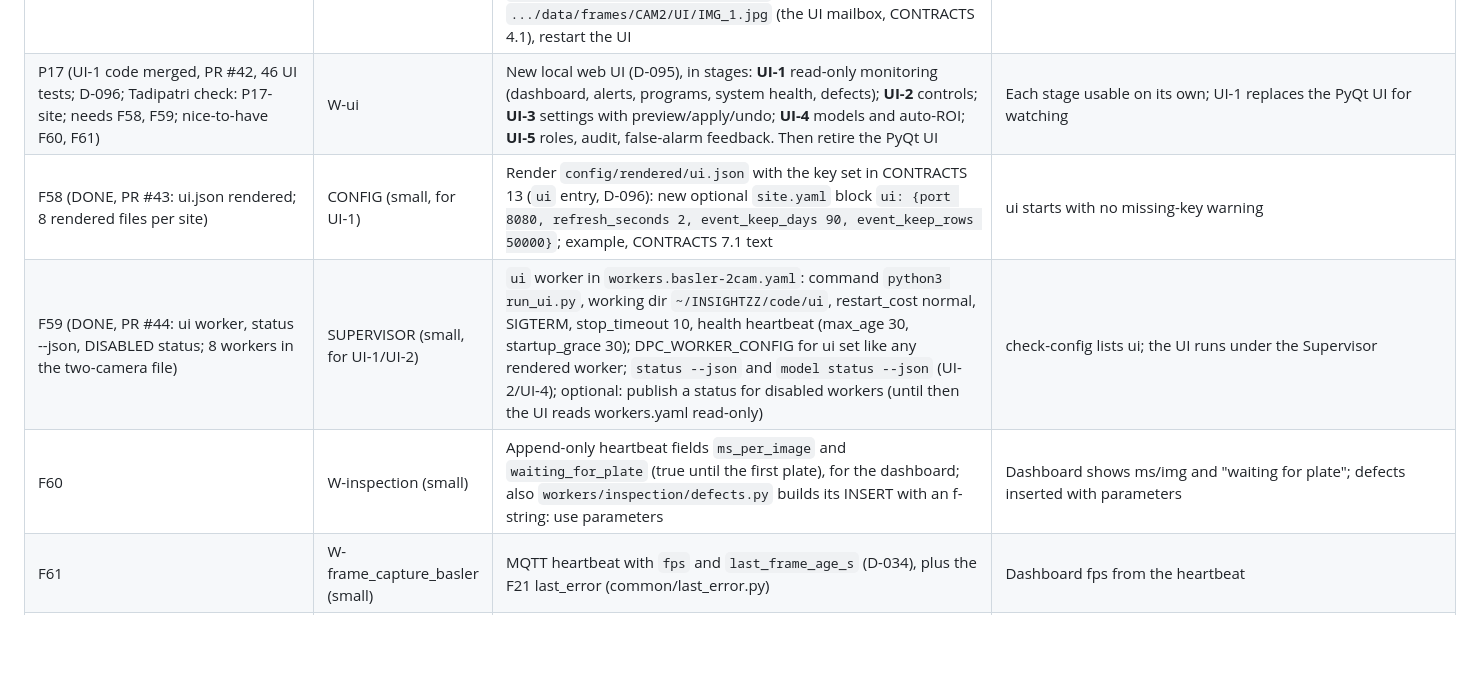
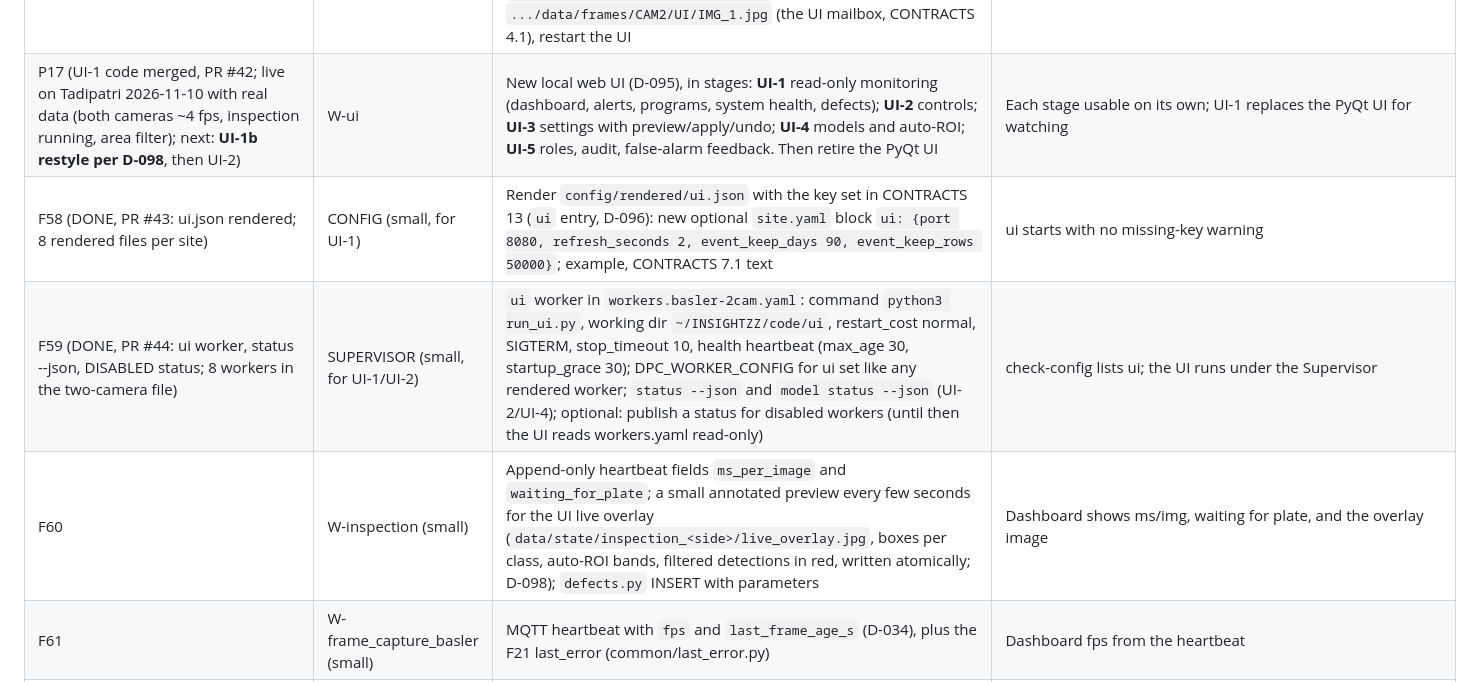
Before and after one commit to purushottamkumar2004/DPC, a Markdown page: docs/STATUS.md, the part around the change. Rendered like a GitHub page; blank space fills up the shorter version.

Commit message:
docs: D-098 UI style guide (dark control-room theme, one screen, drill-down, live overlay); P17 live on Tadipatri, UI-1b restyle next; F60 adds the live overlay image

```diff
--- a/docs/STATUS.md
+++ b/docs/STATUS.md
@@ -101,10 +101,10 @@ Owned by MASTER; update after each handoff. Last updated: 2026-10-22 (full clean
 | F43 (memory leak ruled out 2026-11-03: inspection RSS 1.65 GB at start, 1.66 GB after 5 h; GPU at 73 °C / 64 of 70 W with both sides; next: log GPU temperature, clock and power next to `Time Taken` to catch the next slowdown; the alert on FAILED (A12) is the real protection) | MASTER + You | **Inspection stopped for 68 h (31 Oct 00:06 - 2 Nov 20:13):** prediction time rose from about 84 ms to 4-15 s per image just after midnight; queue lag; the Supervisor restarted it 3 times and marked it FAILED; no alert; INF filled the disk. Cause under investigation (GPU memory / CPU fallback / thermal?). Lessons: an alert on FAILED (A12, mail), and a decision whether inspection should keep retrying | Cause found; FAILED triggers a mail |
 | F44 | W-inspection (small) | The inspection tests (`test_checks.py` and others) build their settings from `docs/sites/tadipatri.site.reference.yaml`, so a real Tadipatri value there (e.g. `checks: {wheel_missing: false}`) breaks them; tests should use their own fixture | Changing a value in the reference file never fails a worker test |
 | F45 (DONE 2026-11-03: UI_CONFIG.xml points to the UI mailbox, live images stay, no more capture restarts) | You (Tadipatri), now | **Cause of the capture restarts found:** the old PyQt desktop UI (`updateLiveView`, every 1 s) reads `LEFT_LIVE_IMAGE` / `RIGHT_LIVE_IMAGE` and then `os.remove`s them; pointed at `data/frames/CAMn/live/IMG_1.jpg`, it deletes the live image, the Supervisor sees "does not exist" and restarts the capture (and its inspection). Fix: in the UI's `UI_CONFIG.xml` set LEFT_LIVE_IMAGE = `.../data/frames/CAM1/UI/IMG_1.jpg`, RIGHT_LIVE_IMAGE = `.../data/frames/CAM2/UI/IMG_1.jpg` (the UI mailbox, CONTRACTS 4.1), restart the UI | No more "IMG_1.jpg does not exist" in supervisor.log; capture restart counts stop growing |
-| P17 (UI-1 code merged, PR #42, 46 UI tests; D-096; Tadipatri check: P17-site; needs F58, F59; nice-to-have F60, F61) | W-ui | New local web UI (D-095), in stages: **UI-1** read-only monitoring (dashboard, alerts, programs, system health, defects); **UI-2** controls; **UI-3** settings with preview/apply/undo; **UI-4** models and auto-ROI; **UI-5** roles, audit, false-alarm feedback. Then retire the PyQt UI | Each stage usable on its own; UI-1 replaces the PyQt UI for watching |
+| P17 (UI-1 code merged, PR #42; live on Tadipatri 2026-11-10 with real data (both cameras ~4 fps, inspection running, area filter); next: **UI-1b restyle per D-098**, then UI-2) | W-ui | New local web UI (D-095), in stages: **UI-1** read-only monitoring (dashboard, alerts, programs, system health, defects); **UI-2** controls; **UI-3** settings with preview/apply/undo; **UI-4** models and auto-ROI; **UI-5** roles, audit, false-alarm feedback. Then retire the PyQt UI | Each stage usable on its own; UI-1 replaces the PyQt UI for watching |
 | F58 (DONE, PR #43: ui.json rendered; 8 rendered files per site) | CONFIG (small, for UI-1) | Render `config/rendered/ui.json` with the key set in CONTRACTS 13 (`ui` entry, D-096): new optional `site.yaml` block `ui: {port 8080, refresh_seconds 2, event_keep_days 90, event_keep_rows 50000}`; example, CONTRACTS 7.1 text | ui starts with no missing-key warning |
 | F59 (DONE, PR #44: ui worker, status --json, DISABLED status; 8 workers in the two-camera file) | SUPERVISOR (small, for UI-1/UI-2) | `ui` worker in `workers.basler-2cam.yaml`: command `python3 run_ui.py`, working dir `~/INSIGHTZZ/code/ui`, restart_cost normal, SIGTERM, stop_timeout 10, health heartbeat (max_age 30, startup_grace 30); DPC_WORKER_CONFIG for ui set like any rendered worker; `status --json` and `model status --json` (UI-2/UI-4); optional: publish a status for disabled workers (until then the UI reads workers.yaml read-only) | check-config lists ui; the UI runs under the Supervisor |
-| F60 | W-inspection (small) | Append-only heartbeat fields `ms_per_image` and `waiting_for_plate` (true until the first plate), for the dashboard; also `workers/inspection/defects.py` builds its INSERT with an f-string: use parameters | Dashboard shows ms/img and "waiting for plate"; defects inserted with parameters |
+| F60 | W-inspection (small) | Append-only heartbeat fields `ms_per_image` and `waiting_for_plate`; a small annotated preview every few seconds for the UI live overlay (`data/state/inspection_<side>/live_overlay.jpg`, boxes per class, auto-ROI bands, filtered detections in red, written atomically; D-098); `defects.py` INSERT with parameters | Dashboard shows ms/img, waiting for plate, and the overlay image |
 | F61 | W-frame_capture_basler (small) | MQTT heartbeat with `fps` and `last_frame_age_s` (D-034), plus the F21 last_error (common/last_error.py) | Dashboard fps from the heartbeat |
 | P17-site | You (Tadipatri) | UI-1 check: `pip install "Django>=5.2,<5.3" "waitress>=3.0,<4"`; run by hand `DPC_WORKER_CONFIG=... python3 run_ui.py`, open http://127.0.0.1:8080; compare Programs with `supervisor.py status`, dashboard with live images, heartbeats, wheel_counter_table, defects_table, nvidia-smi, df, dpc-check, mosquitto_sub; then F59 and the kiosk autostart (Chromium >= 111) | The UI shows the real state of Tadipatri |
 
```
Also changed, not shown: docs/DECISIONS.md (+3 -0 lines).
